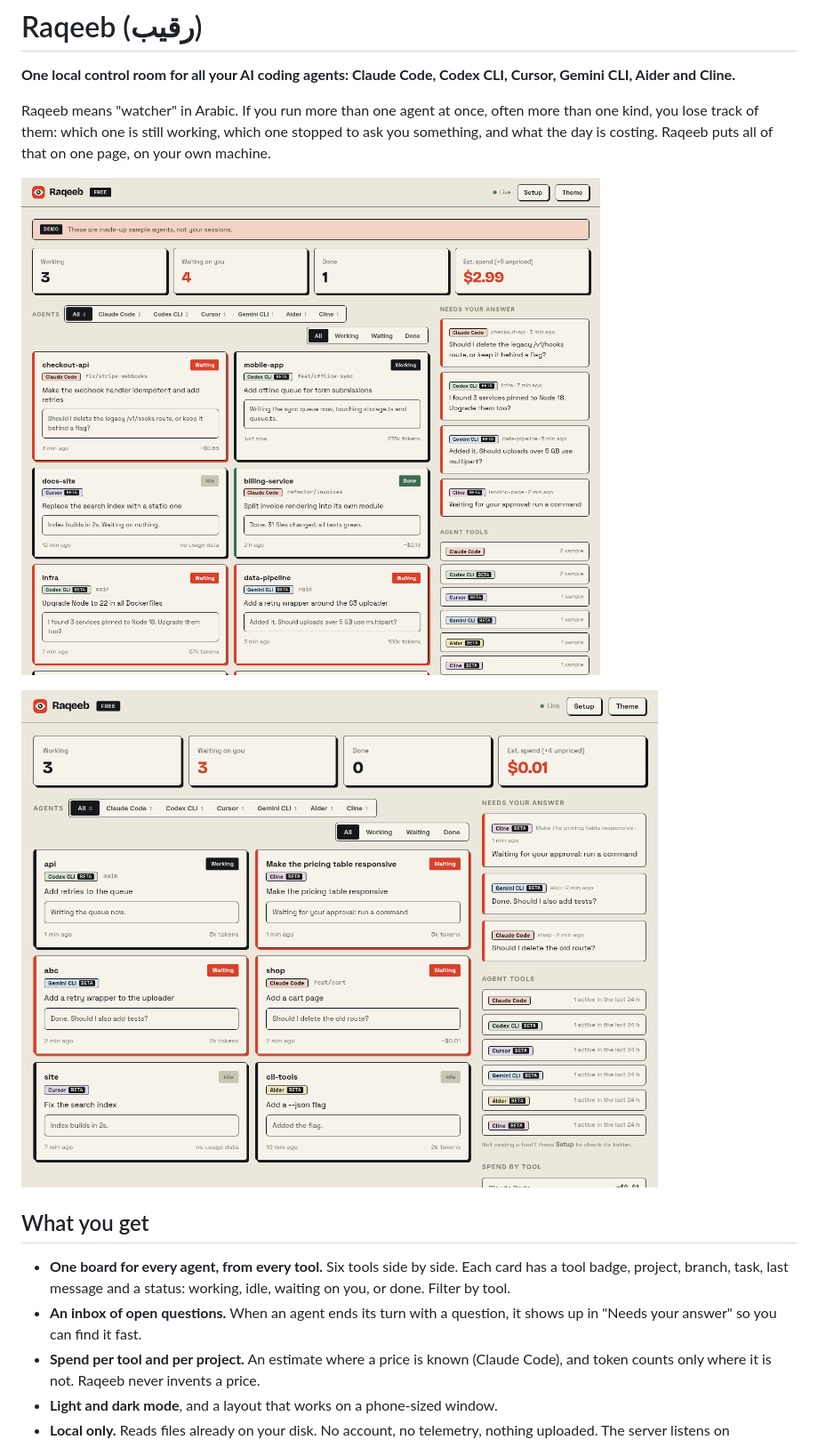
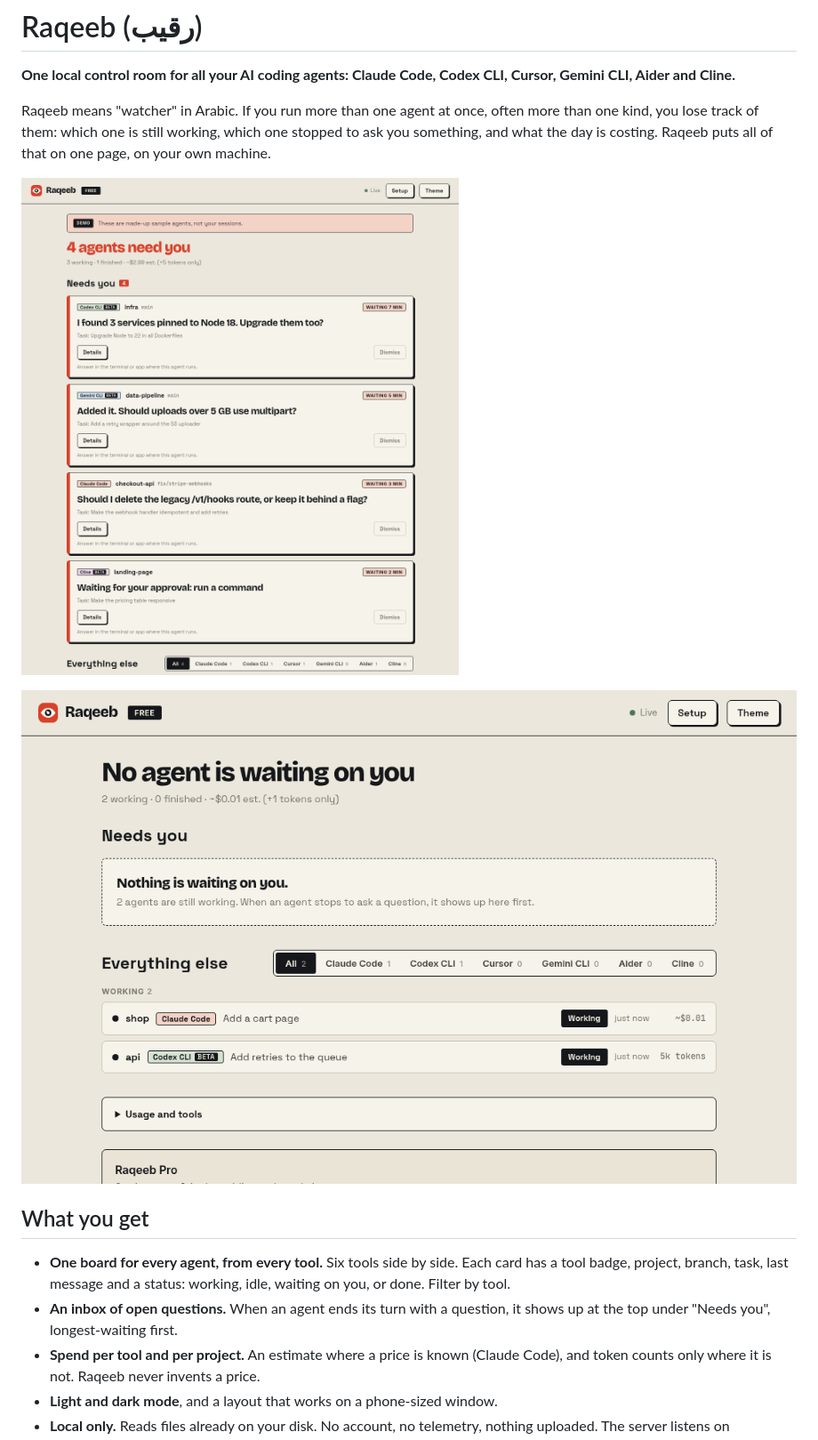
Before and after one commit to mafk21/raqeeb, a Markdown page: README.md, the part around one of its changes. Shown at 89% size. Drawn GitHub-style; pictures changed too: docs/dashboard-calm.png (added), docs/dashboard-light.png, docs/dashboard-providers.png (deleted).

Commit message:
v0.6.0: question-first dashboard

```diff
--- a/README.md
+++ b/README.md
@@ -6,12 +6,12 @@ Raqeeb means "watcher" in Arabic. If you run more than one agent at once, often
 
 ![Raqeeb dashboard, light mode](docs/dashboard-light.png)
 
-![Claude Code, Codex CLI and Cursor on one board, from sample session files](docs/dashboard-providers.png)
+![When nothing is waiting: working agents below, tool filters on the right](docs/dashboard-calm.png)
 
 ## What you get
 
 - **One board for every agent, from every tool.** Six tools side by side. Each card has a tool badge, project, branch, task, last message and a status: working, idle, waiting on you, or done. Filter by tool.
-- **An inbox of open questions.** When an agent ends its turn with a question, it shows up in "Needs your answer" so you can find it fast.
+- **An inbox of open questions.** When an agent ends its turn with a question, it shows up at the top under "Needs you", longest-waiting first.
 - **Spend per tool and per project.** An estimate where a price is known (Claude Code), and token counts only where it is not. Raqeeb never invents a price.
 - **Light and dark mode**, and a layout that works on a phone-sized window.
 - **Local only.** Reads files already on your disk. No account, no telemetry, nothing uploaded. The server listens on `127.0.0.1`, so other machines cannot reach it.
```
Also changed, not shown: other parts of README.md (+2 -2 lines), CHANGELOG.md (+6 -0 lines), docs/dashboard-dark.png, docs/dashboard-mobile.png, 4 other files.
